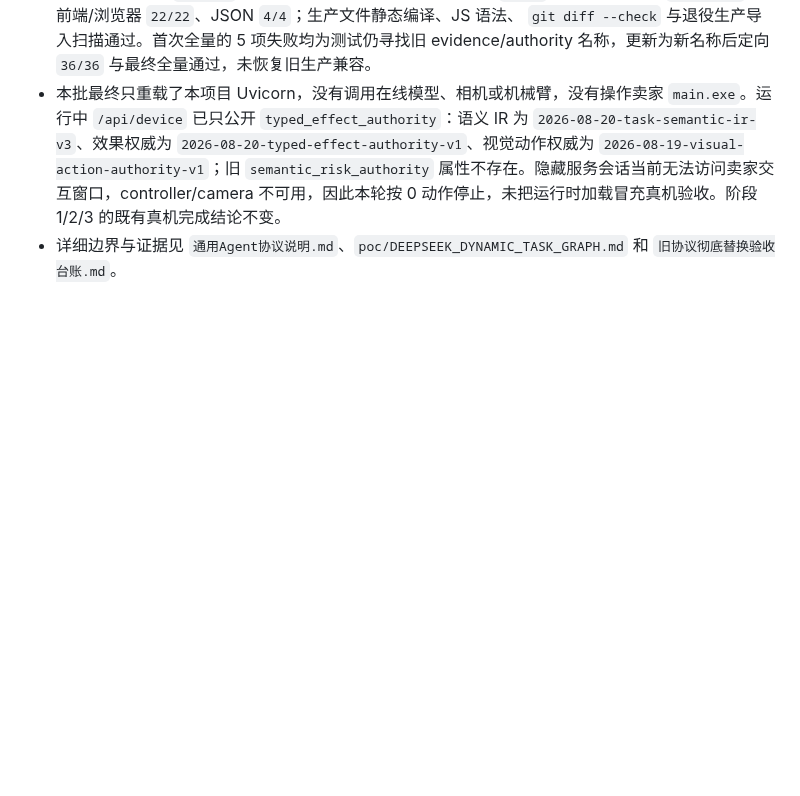
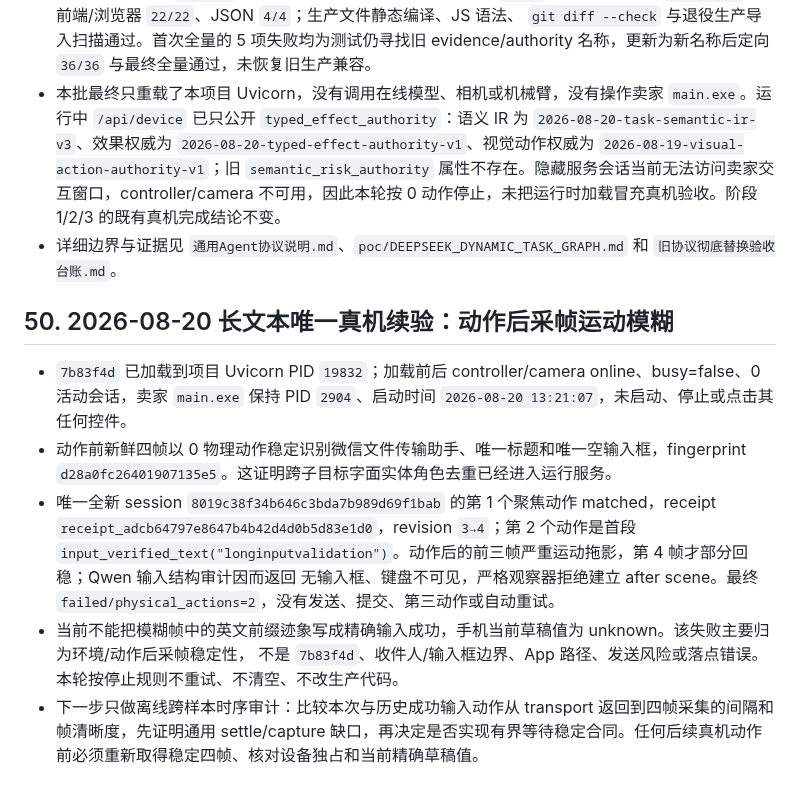
Before and after one commit to q2904047615-jpg/phone-visual-agent, a Markdown page: 项目交接文档.md, the part around the change. GitHub-like rendering; blank space fills up the shorter version.

```diff
--- a/项目交接文档.md
+++ b/项目交接文档.md
@@ -1092,3 +1092,18 @@ git status --short
   `2026-08-19-visual-action-authority-v1`；旧 `semantic_risk_authority` 属性不存在。隐藏服务会话当前无法访问卖家交互窗口，controller/camera
   不可用，因此本轮按 0 动作停止，未把运行时加载冒充真机验收。阶段 1/2/3 的既有真机完成结论不变。
 - 详细边界与证据见 `通用Agent协议说明.md`、`poc/DEEPSEEK_DYNAMIC_TASK_GRAPH.md` 和 `旧协议彻底替换验收台账.md`。
+
+## 50. 2026-08-20 长文本唯一真机续验：动作后采帧运动模糊
+
+- `7b83f4d` 已加载到项目 Uvicorn PID `19832`；加载前后 controller/camera online、busy=false、0 活动会话，卖家
+  `main.exe` 保持 PID `2904`、启动时间 `2026-08-20 13:21:07`，未启动、停止或点击其任何控件。
+- 动作前新鲜四帧以 0 物理动作稳定识别微信文件传输助手、唯一标题和唯一空输入框，fingerprint
+  `d28a0fc26401907135e5`。这证明跨子目标字面实体角色去重已经进入运行服务。
+- 唯一全新 session `8019c38f34b646c3bda7b989d69f1bab` 的第 1 个聚焦动作 matched，receipt
+  `receipt_adcb64797e8647b4b42d4d0b5d83e1d0`，revision `3→4`；第 2 个动作是首段
+  `input_verified_text("longinputvalidation")`。动作后的前三帧严重运动拖影，第 4 帧才部分回稳；Qwen 输入结构审计因而返回
+  无输入框、键盘不可见，严格观察器拒绝建立 after scene。最终 `failed/physical_actions=2`，没有发送、提交、第三动作或自动重试。
+- 当前不能把模糊帧中的英文前缀迹象写成精确输入成功，手机当前草稿值为 unknown。该失败主要归为环境/动作后采帧稳定性，
+  不是 `7b83f4d`、收件人/输入框边界、App 路径、发送风险或落点错误。本轮按停止规则不重试、不清空、不改生产代码。
+- 下一步只做离线跨样本时序审计：比较本次与历史成功输入动作从 transport 返回到四帧采集的间隔和帧清晰度，先证明通用
+  settle/capture 缺口，再决定是否实现有界等待稳定合同。任何后续真机动作前必须重新取得稳定四帧、核对设备独占和当前精确草稿值。
```
Also changed, not shown: 完整能力补齐验收台账.md (+18 -0 lines).
